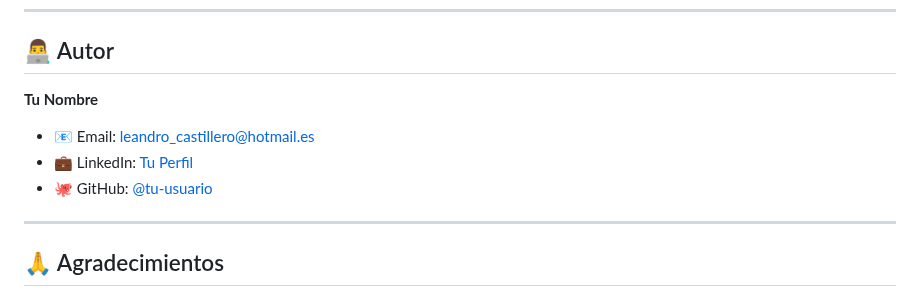
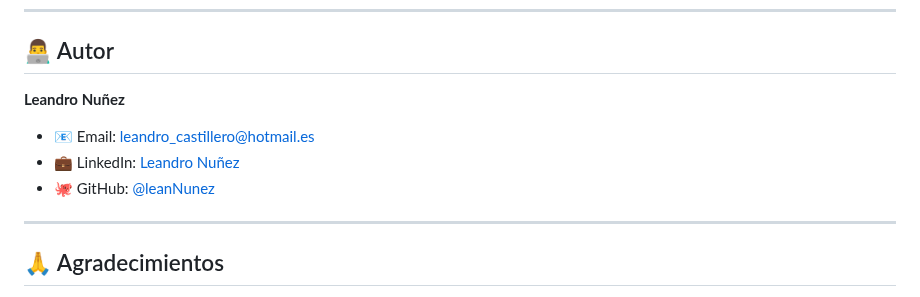
Before and after one commit to leanNunez/Ecommerce-Tucuman, a Markdown page: README.md, the part around the change. Drawn GitHub-style.

Commit message:
Actualizada información de contacto en README

```diff
--- a/README.md
+++ b/README.md
@@ -385,11 +385,11 @@ in the Software without restriction...
 
 ## 👨‍💻 Autor
 
-**Tu Nombre**
+**Leandro Nuñez**
 
 - 📧 Email: leandro_castillero@hotmail.es
-- 💼 LinkedIn: [Tu Perfil](hhttps://github.com/leanNunez)
-- 🐙 GitHub: [@tu-usuario](www.linkedin.com/in/lean-nunez)
+- 💼 LinkedIn: [Leandro Nuñez](https://www.linkedin.com/in/lean-nunez)
+- 🐙 GitHub: [@leanNunez](https://github.com/leanNunez)
 
 ---
 
```
